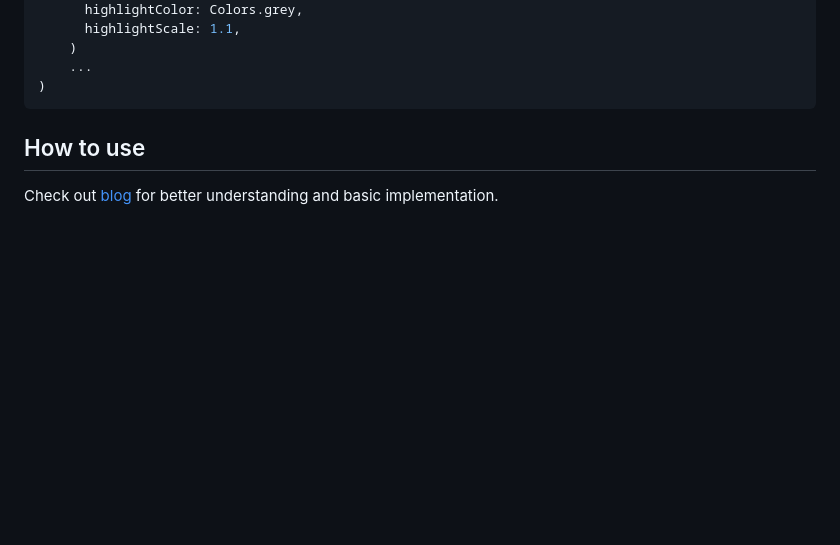
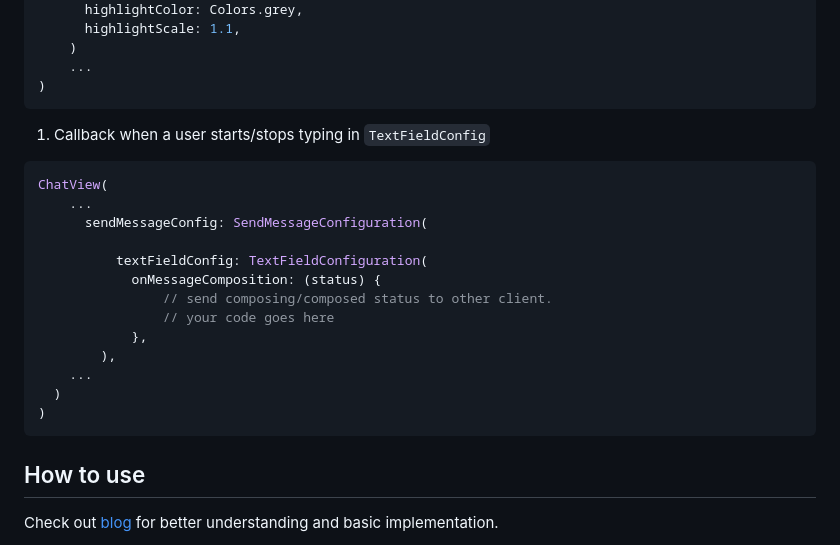
Before and after one commit to SimformSolutionsPvtLtd/flutter_chatview, a Markdown page: README.md, the part around the change. Rendered like a GitHub page; blank space fills up the shorter version.

````diff
--- a/README.md
+++ b/README.md
@@ -398,6 +398,27 @@ ChatView(
     ...
 )
 ```
+
+1.  Callback when a user starts/stops typing in `TextFieldConfig`
+
+```dart
+ChatView(
+    ...
+      sendMessageConfig: SendMessageConfiguration(
+
+          textFieldConfig: TextFieldConfiguration(
+            onMessageComposition: (status) {
+                // send composing/composed status to other client.
+                // your code goes here
+            },
+        ),
+    ...
+  )
+)
+```
+
+
+
 ## How to use
 
 Check out [blog](https://medium.com/simform-engineering/chatview-a-cutting-edge-chat-ui-solution-7367b1f9d772) for better understanding and basic implementation.
````
